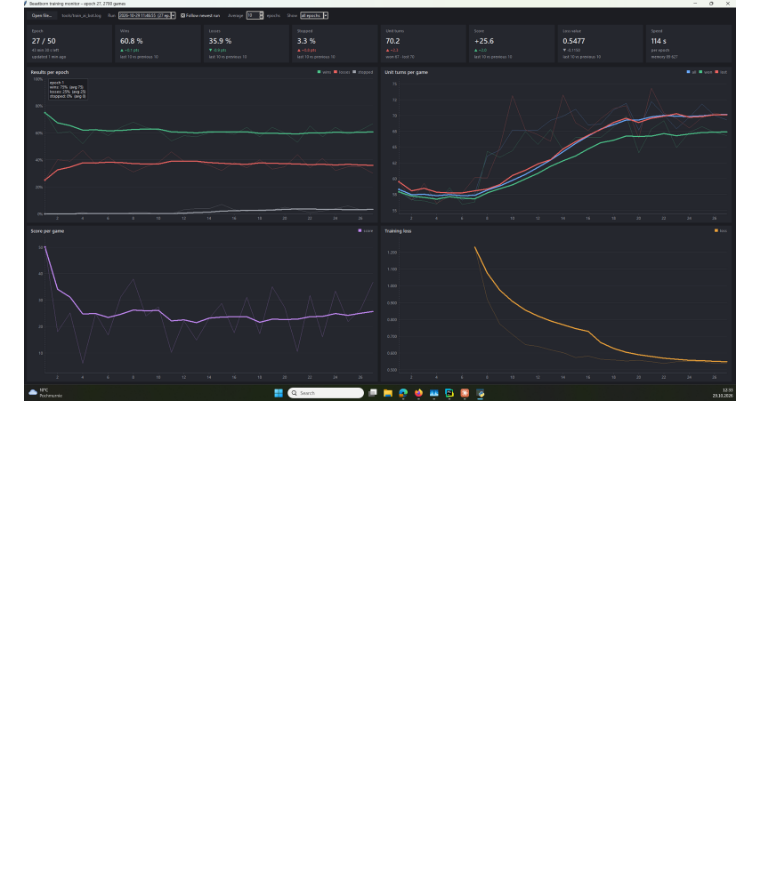
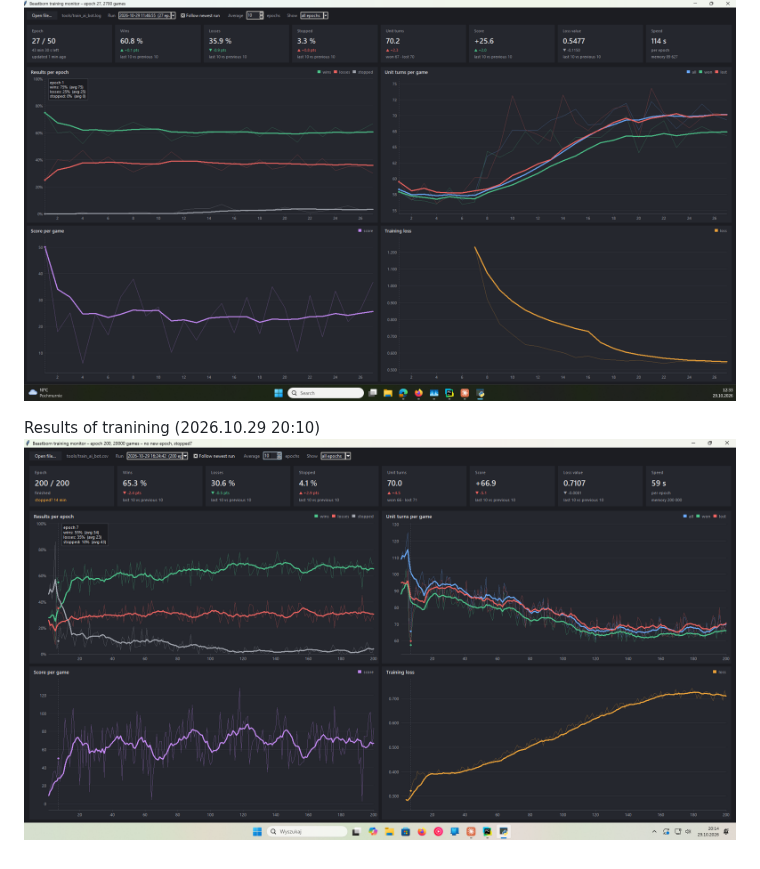
Before and after one commit to patrykmot/Beastborn, a Markdown page: Prompts/99_ideas_to_improve.md, the part around the change. Drawn GitHub-style; pictures changed too: Prompts/img_1.png (added); blank space fills up the shorter version.

Commit message:
Some ideas of training.

```diff
--- a/Prompts/99_ideas_to_improve.md
+++ b/Prompts/99_ideas_to_improve.md
@@ -38,3 +38,7 @@ If I had to pick just two: first, make sure the learner isn’t limited to the t
 Results of last traning(2026.10.29)
 
 ![img.png](img.png)
+
+
+Results of tranining (2026.10.29 20:10)
+![img_1.png](img_1.png)
```
Also changed, not shown: 6 other files.
